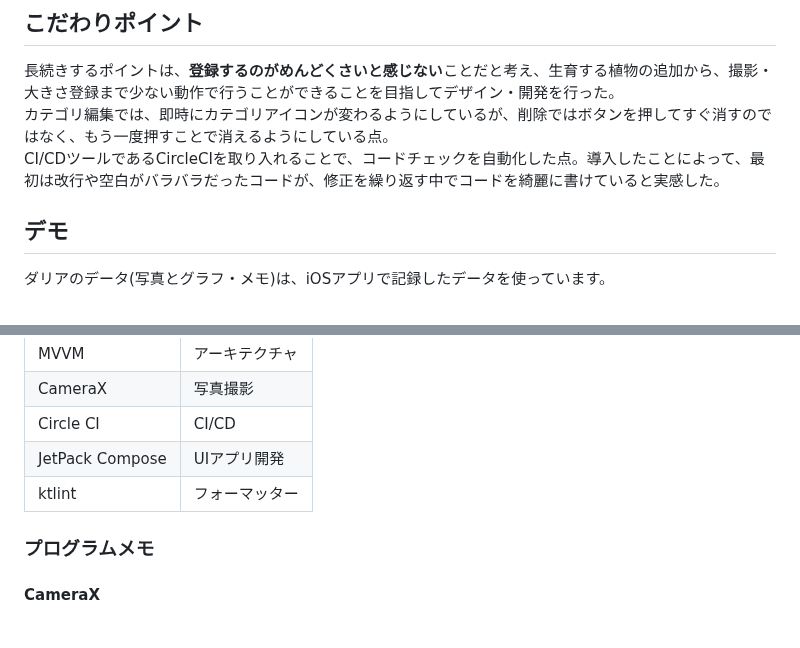
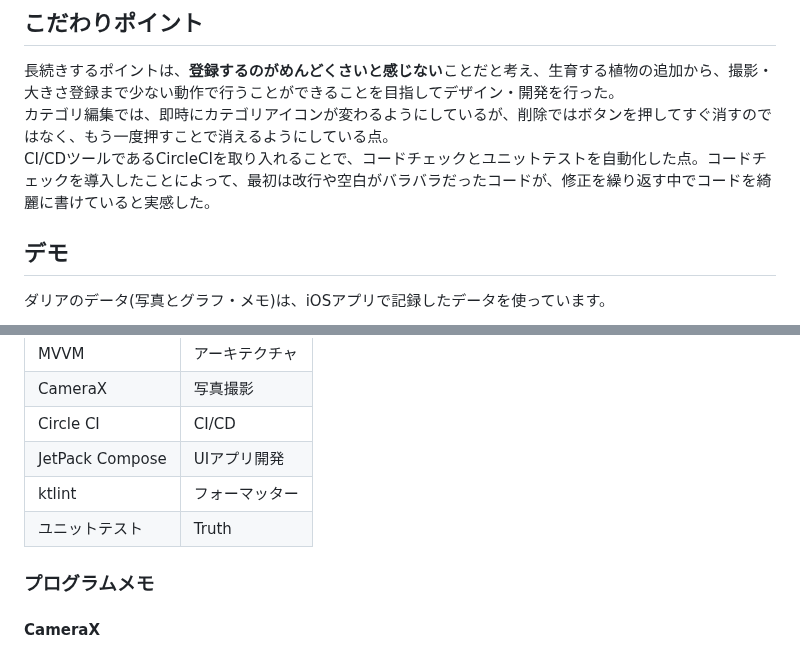
Before and after one commit to ghtoui/vegegrowth_android, a Markdown page: README.md, 2 parts joined by grey strips. GitHub-like rendering.

```diff
--- a/README.md
+++ b/README.md
@@ -11,7 +11,7 @@
 
 長続きするポイントは、**登録するのがめんどくさいと感じない**ことだと考え、生育する植物の追加から、撮影・大きさ登録まで少ない動作で行うことができることを目指してデザイン・開発を行った。
 カテゴリ編集では、即時にカテゴリアイコンが変わるようにしているが、削除ではボタンを押してすぐ消すのではなく、もう一度押すことで消えるようにしている点。
-CI/CDツールであるCircleCIを取り入れることで、コードチェックを自動化した点。導入したことによって、最初は改行や空白がバラバラだったコードが、修正を繰り返す中でコードを綺麗に書けていると実感した。
+CI/CDツールであるCircleCIを取り入れることで、コードチェックとユニットテストを自動化した点。コードチェックを導入したことによって、最初は改行や空白がバラバラだったコードが、修正を繰り返す中でコードを綺麗に書けていると実感した。
 
 ## デモ
 
@@ -54,6 +54,7 @@ https://github.com/ghtoui/vegegrowth_android/assets/92294389/1546a1f2-d84f-4ddc-
 |Circle CI      |CI/CD         |
 |JetPack Compose|UIアプリ開発  |
 |ktlint         |フォーマッター|
+|ユニットテスト   |Truth　　　　|
 
 ### プログラムメモ
 
```
